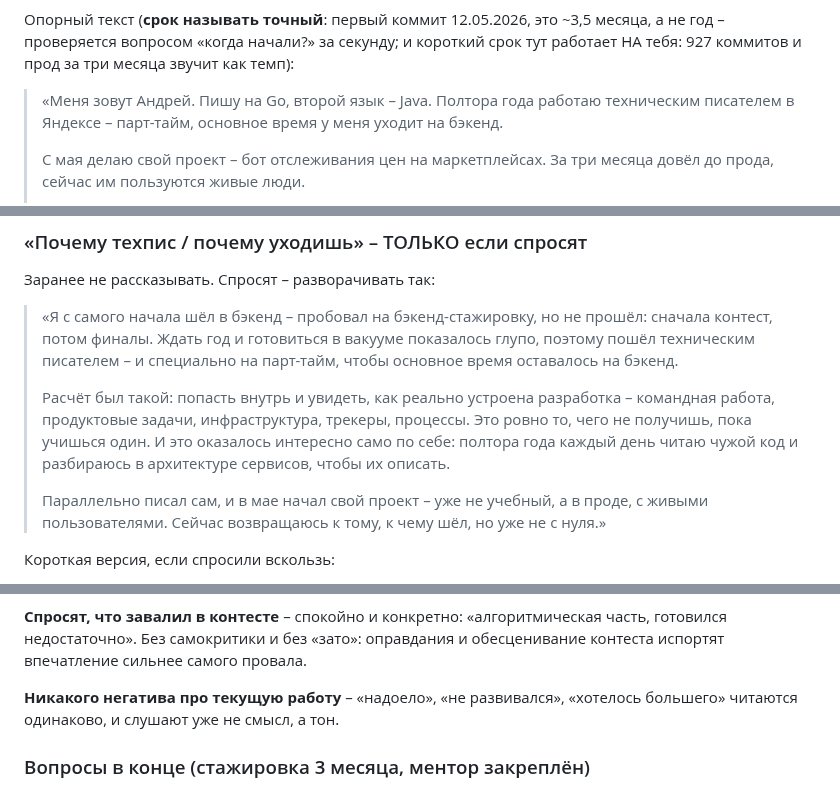
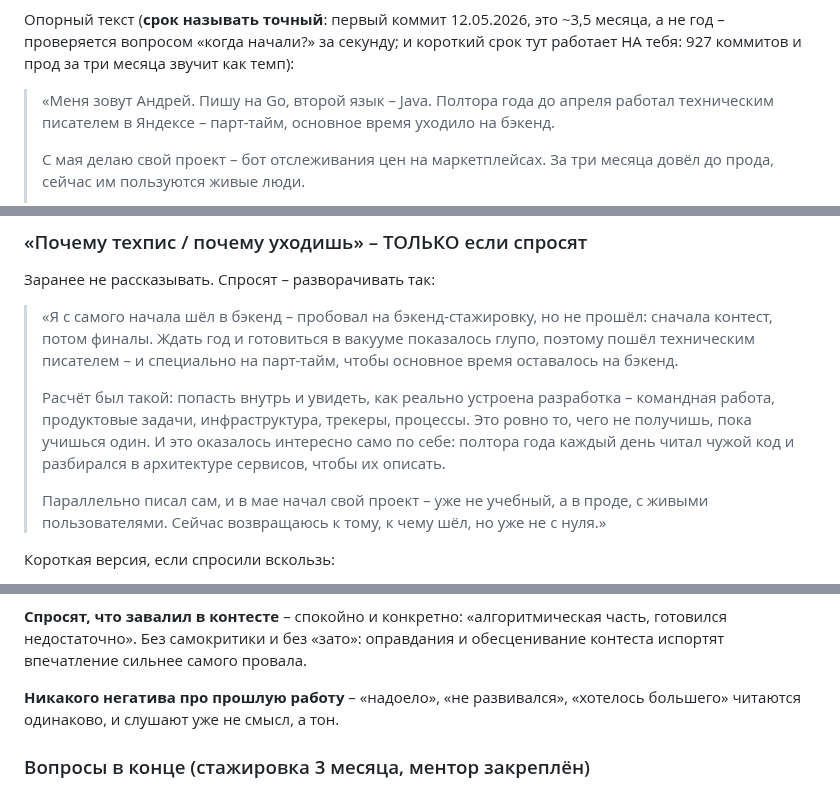
Before and after one commit to KosovAndrey/tryberry, a Markdown page: docs/INTERVIEW-STORY.md, 3 parts joined by grey strips. GitHub-like rendering.

Commit message:
docs(INTERVIEW-STORY): техпис в прошедшем времени — до апреля
Была фактическая ошибка: написал «работаю», хотя в резюме указано до
апреля. Расхождение с резюме на собеседовании звучит хуже любой
неточности в формулировке. Исправлено во всех местах блока.

Co-Authored-By: Claude Opus 5 <noreply@anthropic.com>
Claude-Session: https://claude.ai/code/session_016inyE9gDx6X87bFFv1iSoB

```diff
--- a/docs/INTERVIEW-STORY.md
+++ b/docs/INTERVIEW-STORY.md
@@ -400,8 +400,8 @@ Go-клиенту и при этом проходят из браузера –
 месяца, а не год – проверяется вопросом «когда начали?» за секунду; и короткий
 срок тут работает НА тебя: 927 коммитов и прод за три месяца звучит как темп):
 
-> «Меня зовут Андрей. Пишу на Go, второй язык – Java. Полтора года работаю
-> техническим писателем в Яндексе – парт-тайм, основное время у меня уходит на
+> «Меня зовут Андрей. Пишу на Go, второй язык – Java. Полтора года до апреля
+> работал техническим писателем в Яндексе – парт-тайм, основное время уходило на
 > бэкенд.
 >
 > С мая делаю свой проект – бот отслеживания цен на маркетплейсах. За три месяца
@@ -438,7 +438,7 @@ Go-клиенту и при этом проходят из браузера –
 > Расчёт был такой: попасть внутрь и увидеть, как реально устроена разработка –
 > командная работа, продуктовые задачи, инфраструктура, трекеры, процессы. Это
 > ровно то, чего не получишь, пока учишься один. И это оказалось интересно само
-> по себе: полтора года каждый день читаю чужой код и разбираюсь в архитектуре
+> по себе: полтора года каждый день читал чужой код и разбирался в архитектуре
 > сервисов, чтобы их описать.
 >
 > Параллельно писал сам, и в мае начал свой проект – уже не учебный, а в проде,
@@ -461,7 +461,7 @@ Go-клиенту и при этом проходят из браузера –
 часть, готовился недостаточно». Без самокритики и без «зато»: оправдания и
 обесценивание контеста испортят впечатление сильнее самого провала.
 
-**Никакого негатива про текущую работу** – «надоело», «не развивался», «хотелось
+**Никакого негатива про прошлую работу** – «надоело», «не развивался», «хотелось
 большего» читаются одинаково, и слушают уже не смысл, а тон.
 
 ### Вопросы в конце (стажировка 3 месяца, ментор закреплён)
```
